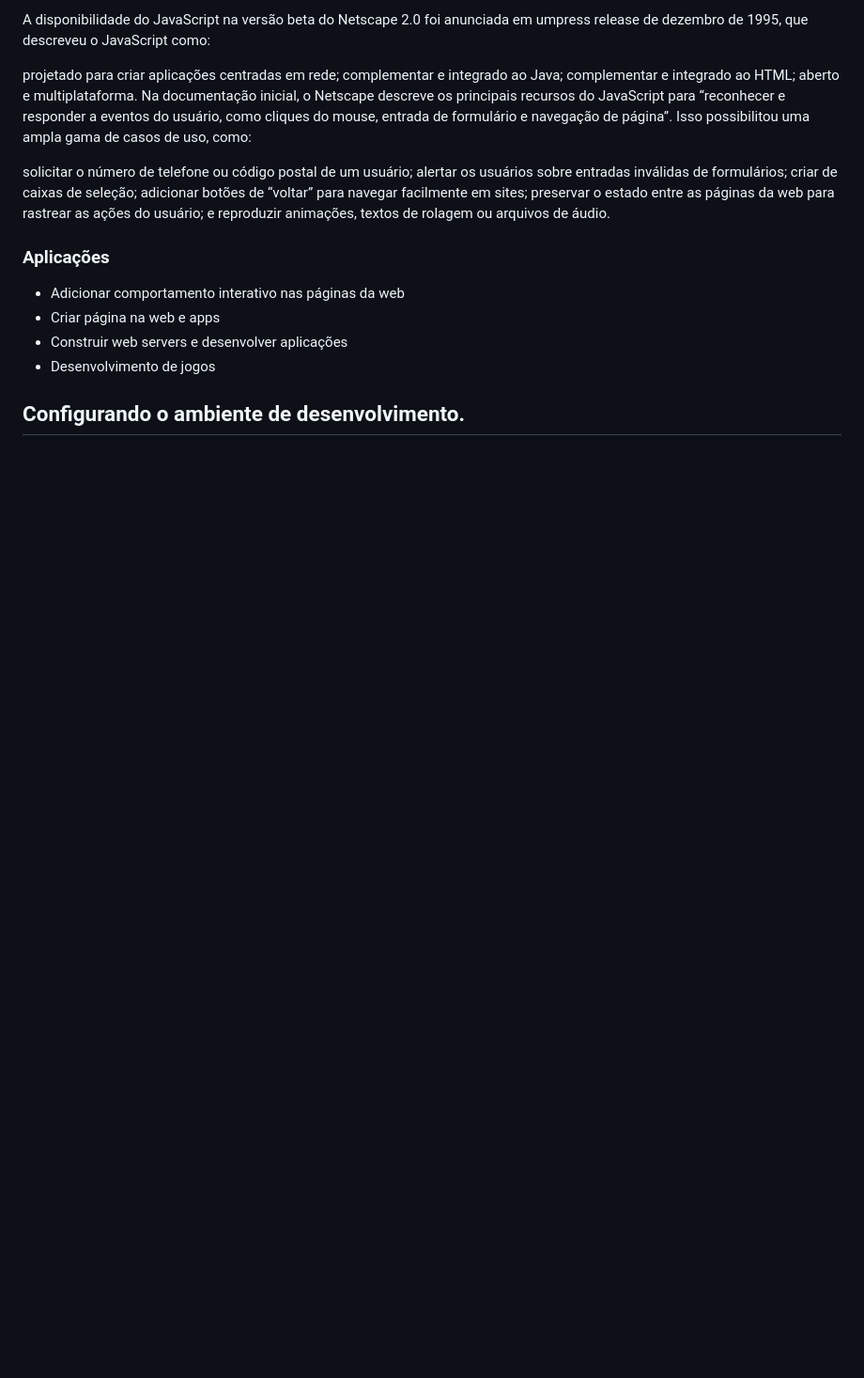
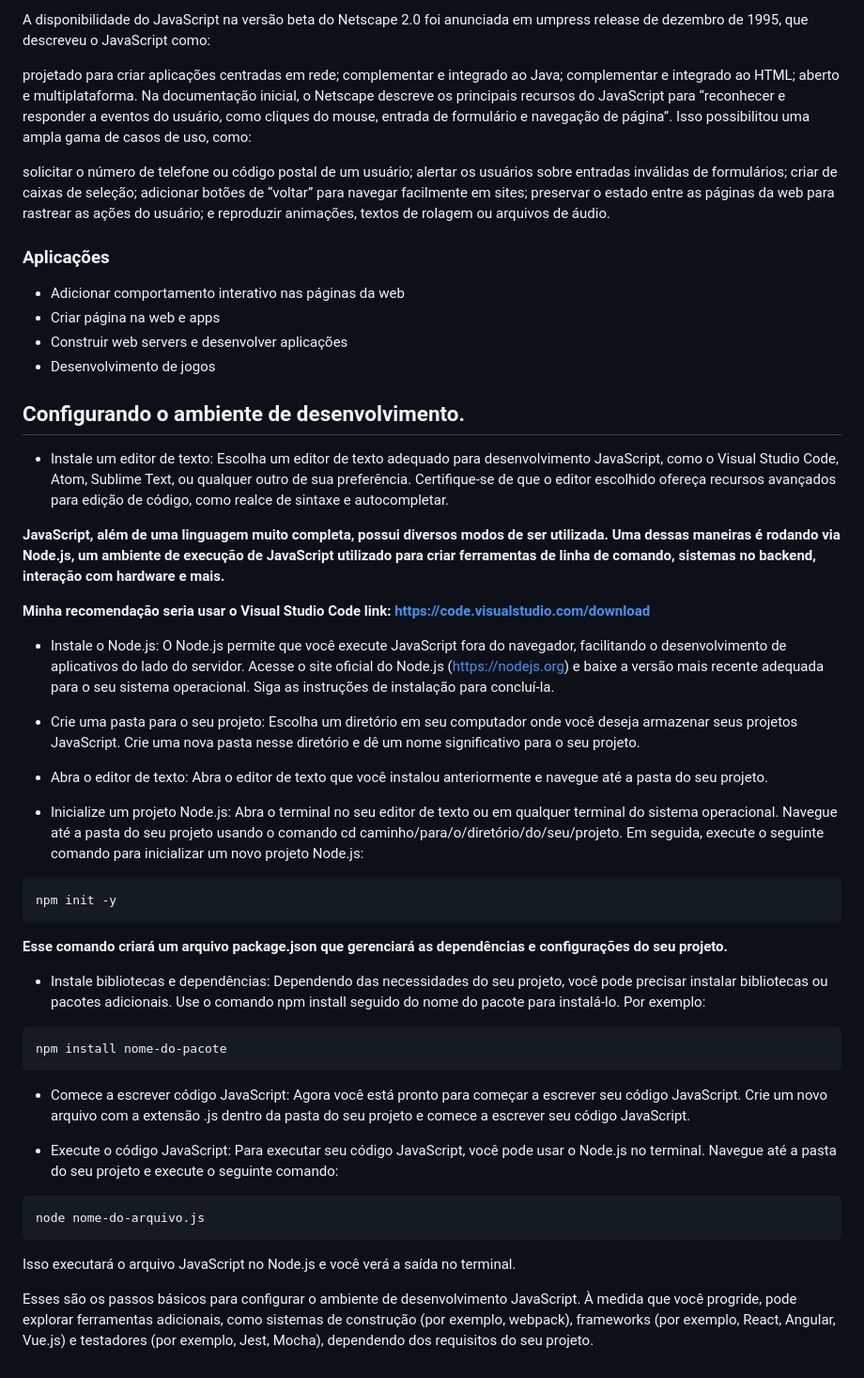
Before and after one commit to lucasdksan/General-review, a Markdown page: 1_introducao_ao_javascript/README.md, the part around the change. Shown at 94% size. Drawn GitHub-style; blank space fills up the shorter version.

Commit message:
Finalização

````diff
--- a/1_introducao_ao_javascript/README.md
+++ b/1_introducao_ao_javascript/README.md
@@ -52,3 +52,42 @@ reproduzir animações, textos de rolagem ou arquivos de áudio.
 * Desenvolvimento de jogos
 
 ## Configurando o ambiente de desenvolvimento.
+
+- Instale um editor de texto: Escolha um editor de texto adequado para desenvolvimento JavaScript, como o Visual Studio Code, Atom, Sublime Text, ou qualquer outro de sua preferência. Certifique-se de que o editor escolhido ofereça recursos avançados para edição de código, como realce de sintaxe e autocompletar.
+
+**JavaScript, além de uma linguagem muito completa, possui diversos modos de ser utilizada. Uma dessas maneiras é rodando via Node.js, um ambiente de execução de JavaScript utilizado para criar ferramentas de linha de comando, sistemas no backend, interação com hardware e mais.**
+
+**Minha recomendação seria usar o Visual Studio Code link: https://code.visualstudio.com/download**
+
+- Instale o Node.js: O Node.js permite que você execute JavaScript fora do navegador, facilitando o desenvolvimento de aplicativos do lado do servidor. Acesse o site oficial do Node.js (https://nodejs.org) e baixe a versão mais recente adequada para o seu sistema operacional. Siga as instruções de instalação para concluí-la.
+
+- Crie uma pasta para o seu projeto: Escolha um diretório em seu computador onde você deseja armazenar seus projetos JavaScript. Crie uma nova pasta nesse diretório e dê um nome significativo para o seu projeto.
+
+- Abra o editor de texto: Abra o editor de texto que você instalou anteriormente e navegue até a pasta do seu projeto.
+
+- Inicialize um projeto Node.js: Abra o terminal no seu editor de texto ou em qualquer terminal do sistema operacional. Navegue até a pasta do seu projeto usando o comando cd caminho/para/o/diretório/do/seu/projeto. Em seguida, execute o seguinte comando para inicializar um novo projeto Node.js:
+
+```markdown
+npm init -y
+```
+
+**Esse comando criará um arquivo package.json que gerenciará as dependências e configurações do seu projeto.**
+
+- Instale bibliotecas e dependências: Dependendo das necessidades do seu projeto, você pode precisar instalar bibliotecas ou pacotes adicionais. Use o comando npm install seguido do nome do pacote para instalá-lo. Por exemplo:
+
+
+```markdown
+npm install nome-do-pacote
+```
+
+- Comece a escrever código JavaScript: Agora você está pronto para começar a escrever seu código JavaScript. Crie um novo arquivo com a extensão .js dentro da pasta do seu projeto e comece a escrever seu código JavaScript.
+
+- Execute o código JavaScript: Para executar seu código JavaScript, você pode usar o Node.js no terminal. Navegue até a pasta do seu projeto e execute o seguinte comando:
+
+```markdown
+node nome-do-arquivo.js
+```
+
+Isso executará o arquivo JavaScript no Node.js e você verá a saída no terminal.
+
+Esses são os passos básicos para configurar o ambiente de desenvolvimento JavaScript. À medida que você progride, pode explorar ferramentas adicionais, como sistemas de construção (por exemplo, webpack), frameworks (por exemplo, React, Angular, Vue.js) e testadores (por exemplo, Jest, Mocha), dependendo dos requisitos do seu projeto.
````
